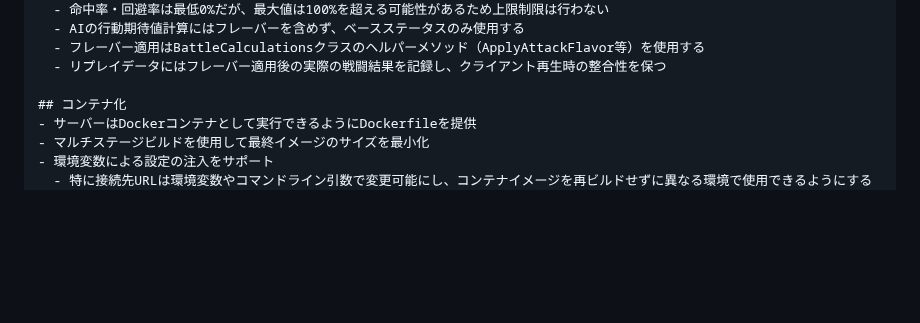
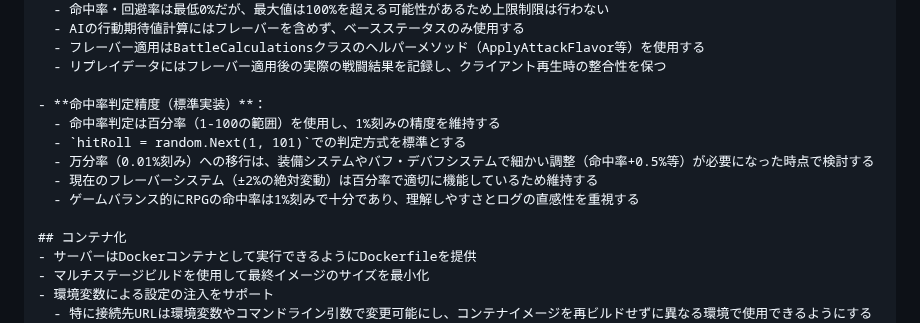
Before and after one commit to guitarrapc/InMemoryServerClient, a Markdown page: .github/copilot-instructions.md, the part around the change. Rendered like a GitHub page; blank space fills up the shorter version.

Commit message:
chore: hitRoll

```diff
--- a/.github/copilot-instructions.md
+++ b/.github/copilot-instructions.md
@@ -382,6 +382,13 @@ var version = (guidBytes[7] & 0xF0) >> 4; // v7の場合
   - フレーバー適用はBattleCalculationsクラスのヘルパーメソッド（ApplyAttackFlavor等）を使用する
   - リプレイデータにはフレーバー適用後の実際の戦闘結果を記録し、クライアント再生時の整合性を保つ
 
+- **命中率判定精度（標準実装）**：
+  - 命中率判定は百分率（1-100の範囲）を使用し、1%刻みの精度を維持する
+  - `hitRoll = random.Next(1, 101)`での判定方式を標準とする
+  - 万分率（0.01%刻み）への移行は、装備システムやバフ・デバフシステムで細かい調整（命中率+0.5%等）が必要になった時点で検討する
+  - 現在のフレーバーシステム（±2%の絶対変動）は百分率で適切に機能しているため維持する
+  - ゲームバランス的にRPGの命中率は1%刻みで十分であり、理解しやすさとログの直感性を重視する
+
 ## コンテナ化
 - サーバーはDockerコンテナとして実行できるようにDockerfileを提供
 - マルチステージビルドを使用して最終イメージのサイズを最小化
```
